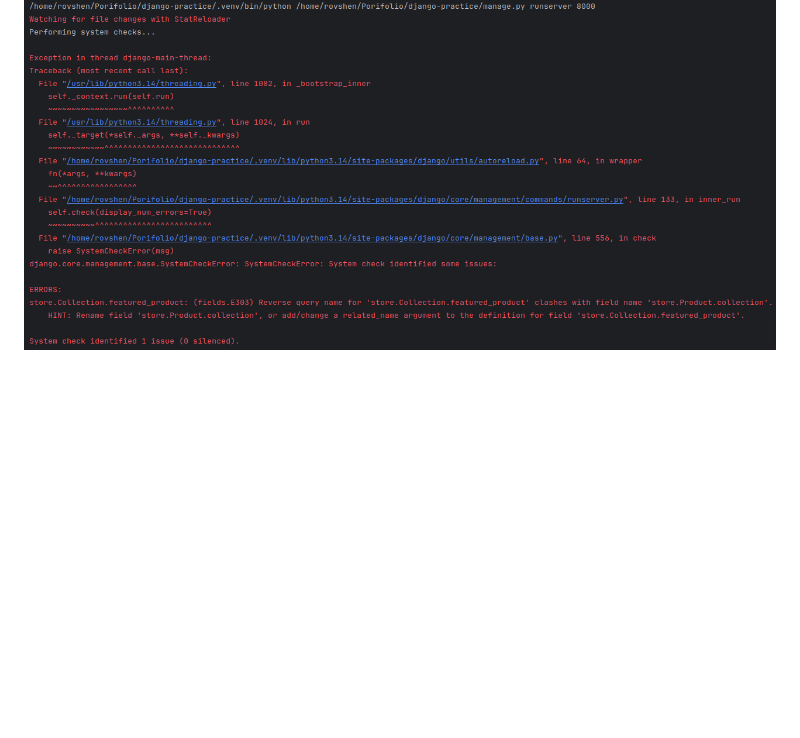
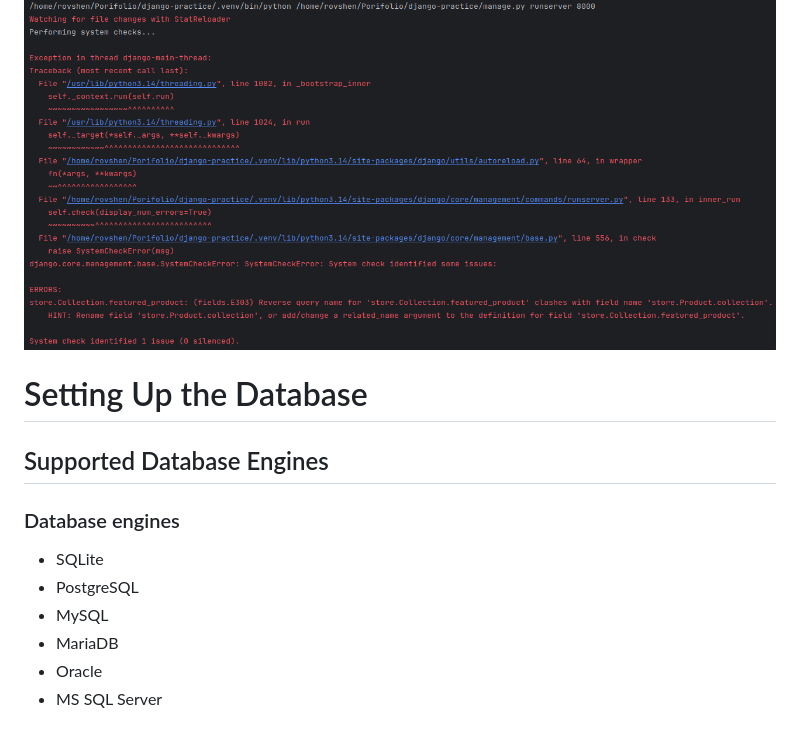
Before and after one commit to RovshenAshirov/django-practice, a Markdown page: README.md, the part around the change. GitHub-like rendering; blank space fills up the shorter version.

Commit message:
Supported Database Engines

```diff
--- a/README.md
+++ b/README.md
@@ -216,3 +216,16 @@ python manage.py startapp tags
 CIRCULAR DEPENDENCY
 
 ![Screenshot](./images/circular-relationship.png?text=circular-relationship)
+
+# Setting Up the Database
+
+## Supported Database Engines
+
+### Database engines
+
+- SQLite
+- PostgreSQL
+- MySQL
+- MariaDB
+- Oracle
+- MS SQL Server
```
